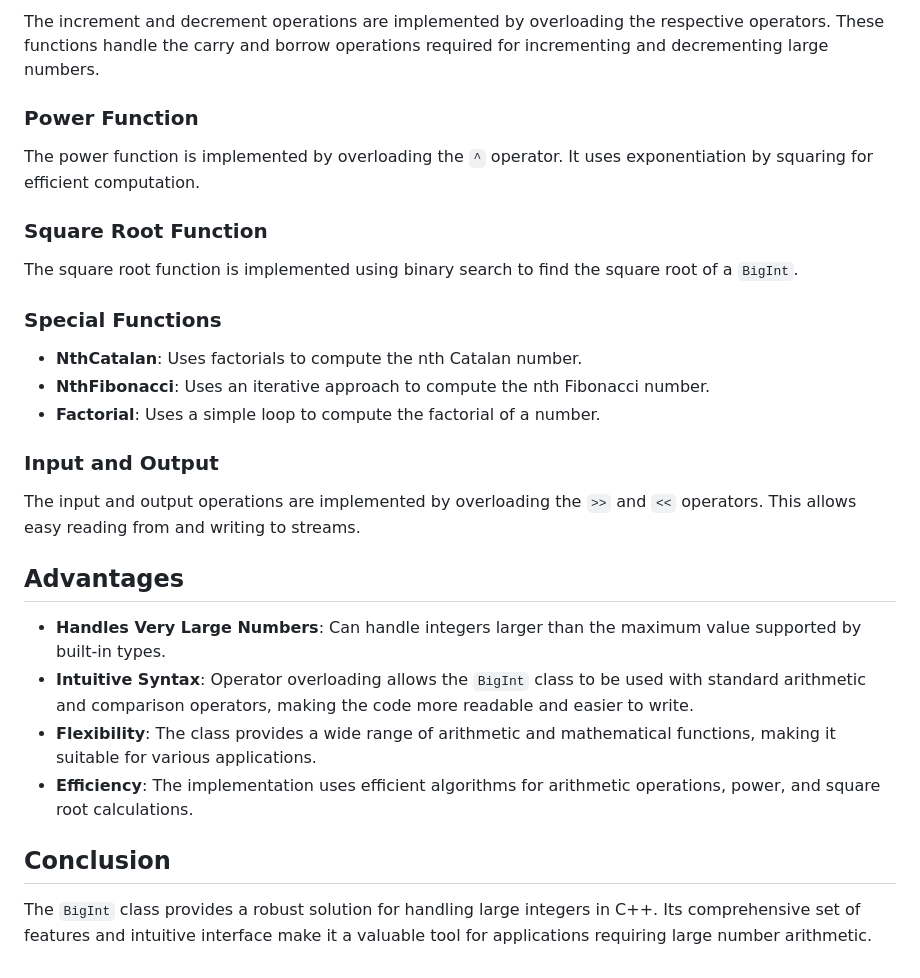
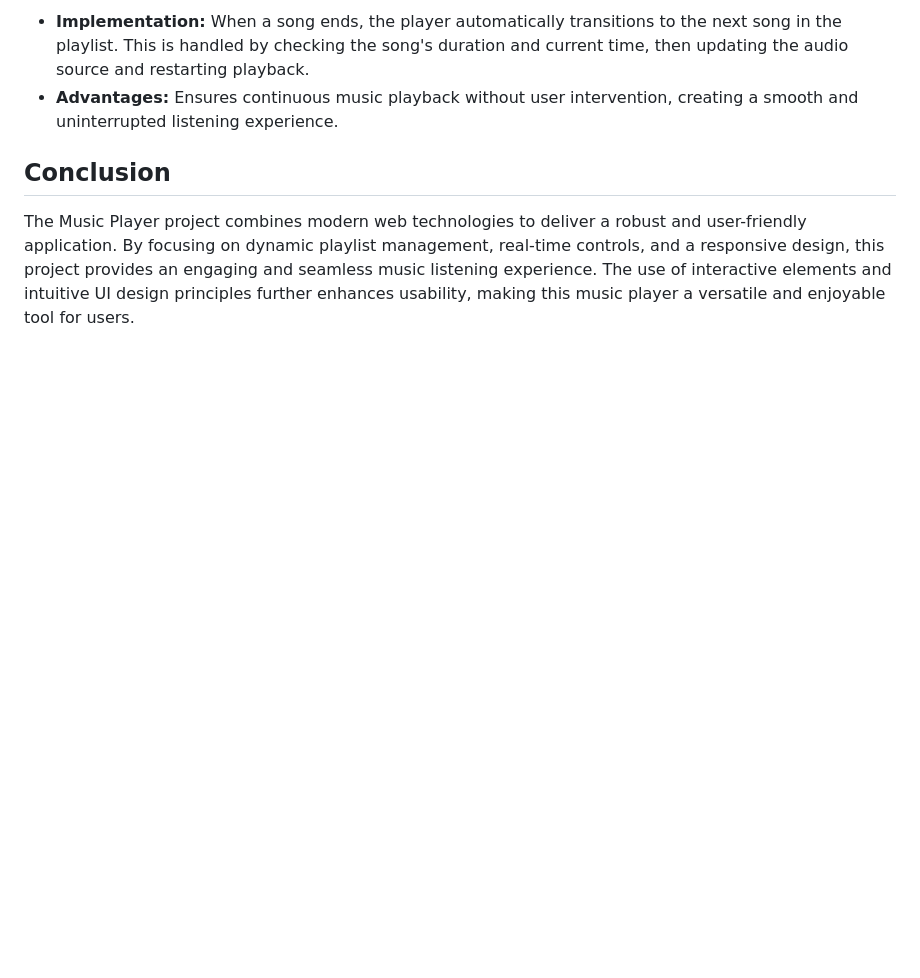
Before and after one commit to Coder-crooz-v2/Music-player, a Markdown page: README.md, the part around the change printed below. Rendered like a GitHub page; blank space fills up the shorter version.

```diff
--- a/README.md
+++ b/README.md
@@ -67,30 +41,6 @@ The comparison operations are implemented by overloading the respective operator
-The increment and decrement operations are implemented by overloading the respective operators. These functions handle the carry and borrow operations required for incrementing and decrementing large numbers.
-
-### Power Function
-
-The power function is implemented by overloading the `^` operator. It uses exponentiation by squaring for efficient computation.
-
-### Square Root Function
-
-The square root function is implemented using binary search to find the square root of a `BigInt`.
-
-### Special Functions
-
-- **NthCatalan**: Uses factorials to compute the nth Catalan number.
-- **NthFibonacci**: Uses an iterative approach to compute the nth Fibonacci number.
-- **Factorial**: Uses a simple loop to compute the factorial of a number.
-
-### Input and Output
-
-The input and output operations are implemented by overloading the `>>` and `<<` operators. This allows easy reading from and writing to streams.
-
-## Advantages
-
-- **Handles Very Large Numbers**: Can handle integers larger than the maximum value supported by built-in types.
-- **Intuitive Syntax**: Operator overloading allows the `BigInt` class to be used with standard arithmetic and comparison operators, making the code more readable and easier to write.
-- **Flexibility**: The class provides a wide range of arithmetic and mathematical functions, making it suitable for various applications.
-- **Efficiency**: The implementation uses efficient algorithms for arithmetic operations, power, and square root calculations.
+- **Implementation:** When a song ends, the player automatically transitions to the next song in the playlist. This is handled by checking the song's duration and current time, then updating the audio source and restarting playback.
+- **Advantages:** Ensures continuous music playback without user intervention, creating a smooth and uninterrupted listening experience.
 
 ## Conclusion
 
-The `BigInt` class provides a robust solution for handling large integers in C++. Its comprehensive set of features and intuitive interface make it a valuable tool for applications requiring large number arithmetic.
+The Music Player project combines modern web technologies to deliver a robust and user-friendly application. By focusing on dynamic playlist management, real-time controls, and a responsive design, this project provides an engaging and seamless music listening experience. The use of interactive elements and intuitive UI design principles further enhances usability, making this music player a versatile and enjoyable tool for users.
```
Also changed, not shown: other parts of README.md (+23 -49 lines).
